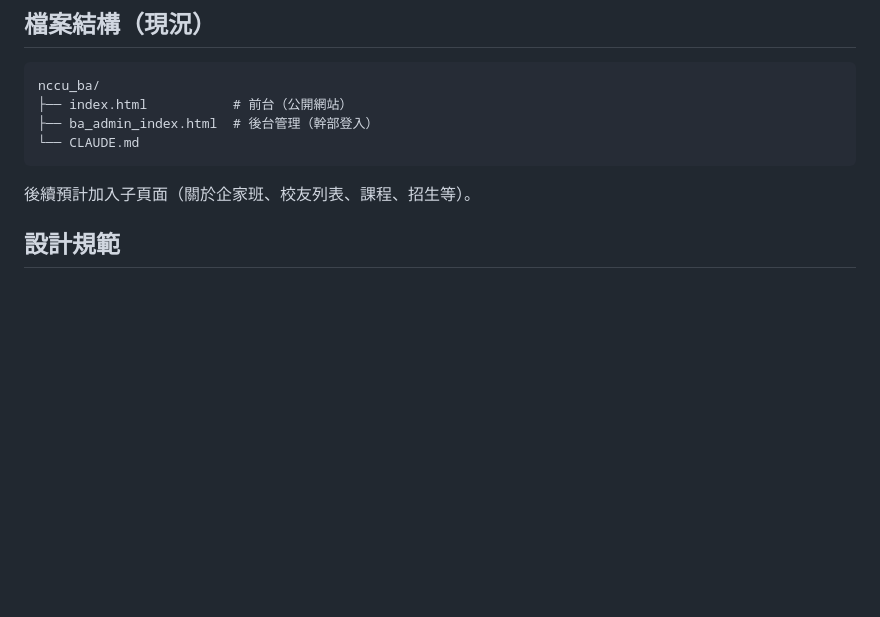
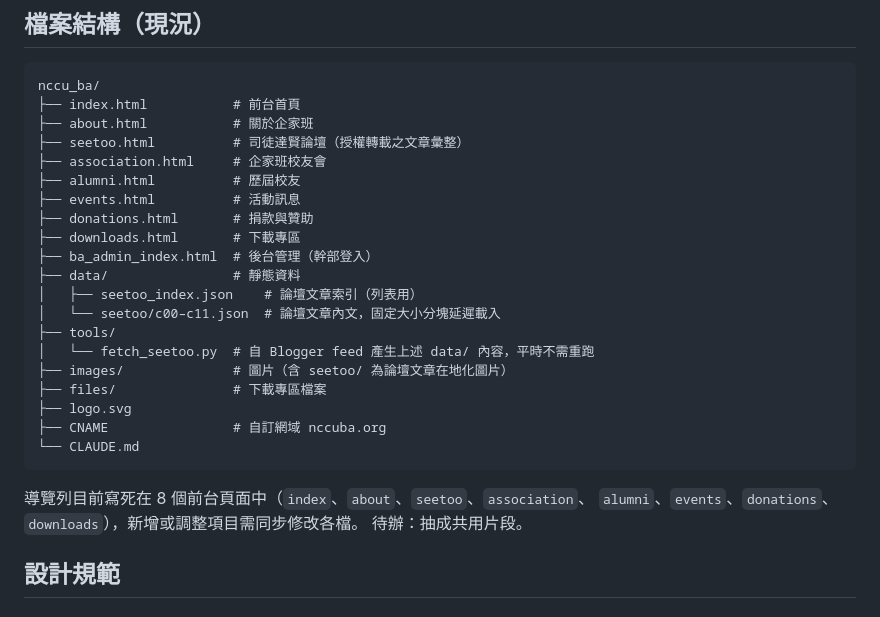
Before and after one commit to mcsewoody/nccuba, a Markdown page: CLAUDE.md, the part around the change. GitHub-like rendering; blank space fills up the shorter version.

Commit message:
更新 CLAUDE.md 檔案結構，補上子頁面、data/ 與 tools/
Co-Authored-By: Claude Opus 5 (1M context) <noreply@anthropic.com>

````diff
--- a/CLAUDE.md
+++ b/CLAUDE.md
@@ -19,12 +19,30 @@
 
 ```
 nccu_ba/
-├── index.html           # 前台（公開網站）
+├── index.html           # 前台首頁
+├── about.html           # 關於企家班
+├── seetoo.html          # 司徒達賢論壇（授權轉載之文章彙整）
+├── association.html     # 企家班校友會
+├── alumni.html          # 歷屆校友
+├── events.html          # 活動訊息
+├── donations.html       # 捐款與贊助
+├── downloads.html       # 下載專區
 ├── ba_admin_index.html  # 後台管理（幹部登入）
+├── data/                # 靜態資料
+│   ├── seetoo_index.json    # 論壇文章索引（列表用）
+│   └── seetoo/c00–c11.json  # 論壇文章內文，固定大小分塊延遲載入
+├── tools/
+│   └── fetch_seetoo.py  # 自 Blogger feed 產生上述 data/ 內容，平時不需重跑
+├── images/              # 圖片（含 seetoo/ 為論壇文章在地化圖片）
+├── files/               # 下載專區檔案
+├── logo.svg
+├── CNAME                # 自訂網域 nccuba.org
 └── CLAUDE.md
 ```
 
-後續預計加入子頁面（關於企家班、校友列表、課程、招生等）。
+導覽列目前寫死在 8 個前台頁面中（`index`、`about`、`seetoo`、`association`、
+`alumni`、`events`、`donations`、`downloads`），新增或調整項目需同步修改各檔。
+待辦：抽成共用片段。
 
 ## 設計規範
 
````
